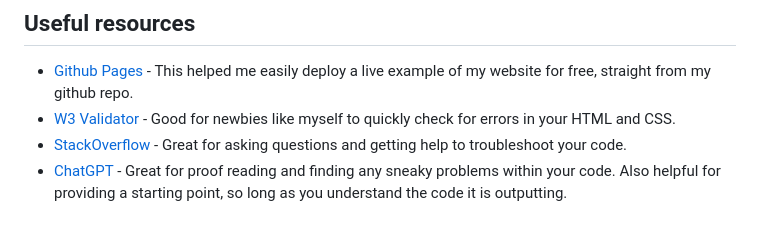
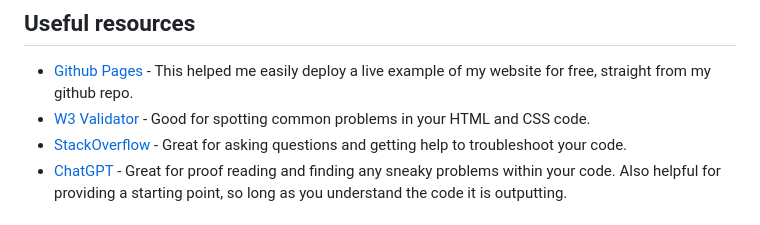
Before and after one commit to r3cla/qrchallenge, a Markdown page: README.md, the part around the change. Drawn GitHub-style.

```diff
--- a/README.md
+++ b/README.md
@@ -73,7 +73,7 @@ Users should be able to:
 ## Useful resources
 
 - [Github Pages](https://www.pages.github.com) - This helped me easily deploy a live example of my website for free, straight from my github repo.
-- [W3 Validator](https://w3.org/) - Good for newbies like myself to quickly check for errors in your HTML and CSS.
+- [W3 Validator](https://w3.org/) - Good for spotting common problems in your HTML and CSS code.
 - [StackOverflow](https://stackoverflow.com/) - Great for asking questions and getting help to troubleshoot your code.
 - [ChatGPT](https://openai.com) - Great for proof reading and finding any sneaky problems within your code. Also helpful for providing a starting point, so long as you understand the code it is outputting.
 
```
